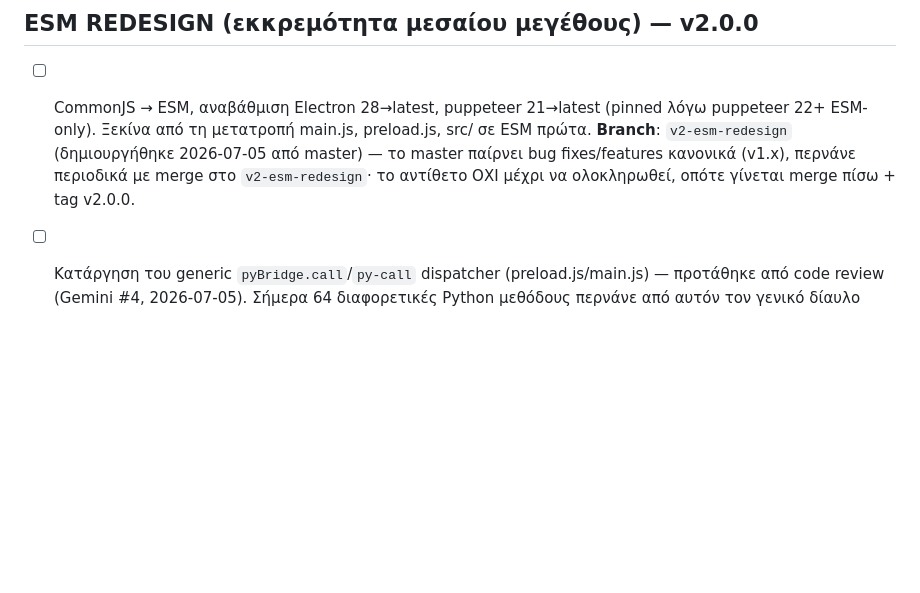
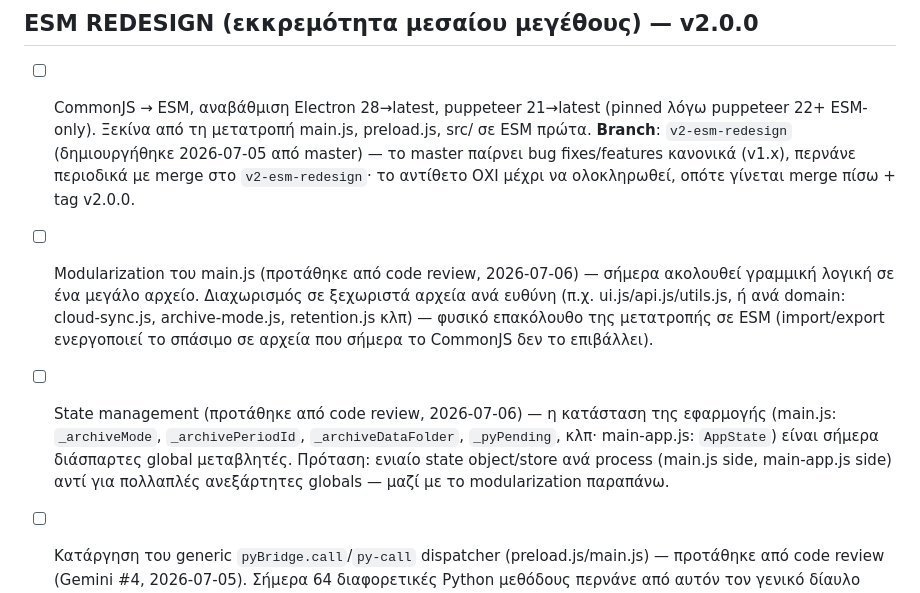
Before and after one commit to papadcha/lab-galatista, a Markdown page: TODOLIST.md, the part around the change. Rendered like a GitHub page; blank space fills up the shorter version.

Commit message:
docs: record modularization + state management as ESM redesign sub-goals
Co-Authored-By: Claude Sonnet 5 <noreply@anthropic.com>
Claude-Session: https://claude.ai/code/session_017nhQBJGJ2FSLnqfR15gaC7

```diff
--- a/TODOLIST.md
+++ b/TODOLIST.md
@@ -18,6 +18,20 @@
       master) — το master παίρνει bug fixes/features κανονικά (v1.x),
       περνάνε περιοδικά με merge στο `v2-esm-redesign`· το αντίθετο ΟΧΙ
       μέχρι να ολοκληρωθεί, οπότε γίνεται merge πίσω + tag v2.0.0.
+
+- [ ] Modularization του main.js (προτάθηκε από code review, 2026-07-06)
+      — σήμερα ακολουθεί γραμμική λογική σε ένα μεγάλο αρχείο. Διαχωρισμός
+      σε ξεχωριστά αρχεία ανά ευθύνη (π.χ. ui.js/api.js/utils.js, ή ανά
+      domain: cloud-sync.js, archive-mode.js, retention.js κλπ) — φυσικό
+      επακόλουθο της μετατροπής σε ESM (import/export ενεργοποιεί το
+      σπάσιμο σε αρχεία που σήμερα το CommonJS δεν το επιβάλλει).
+
+- [ ] State management (προτάθηκε από code review, 2026-07-06) — η
+      κατάσταση της εφαρμογής (main.js: `_archiveMode`, `_archivePeriodId`,
+      `_archiveDataFolder`, `_pyPending`, κλπ· main-app.js: `AppState`)
+      είναι σήμερα διάσπαρτες global μεταβλητές. Πρόταση: ενιαίο state
+      object/store ανά process (main.js side, main-app.js side) αντί για
+      πολλαπλές ανεξάρτητες globals — μαζί με το modularization παραπάνω.
 
 - [ ] Κατάργηση του generic `pyBridge.call`/`py-call` dispatcher
       (preload.js/main.js) — προτάθηκε από code review (Gemini #4,
```
